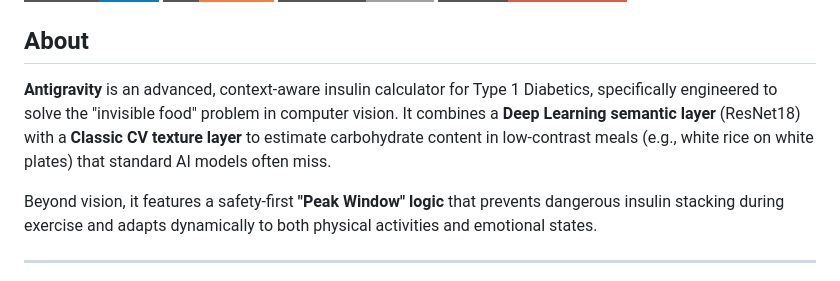
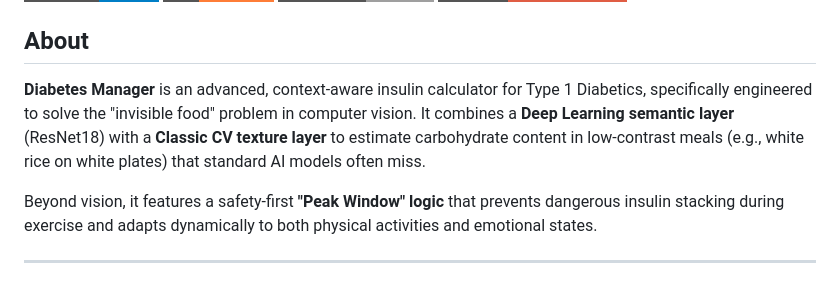
Before and after one commit to luisabolzan/diabetes, a Markdown page: README.md, the part around the change. GitHub-like rendering; badges without logos.

Commit message:
docs: update README with Diabetes Manager name

```diff
--- a/README.md
+++ b/README.md
@@ -3,7 +3,7 @@
 ![Python](https://img.shields.io/badge/Python-3.11+-blue?style=for-the-badge&logo=python) ![NiceGUI](https://img.shields.io/badge/UI-NiceGUI-orange?style=for-the-badge) ![Database](https://img.shields.io/badge/Database-SQLite-lightgrey?style=for-the-badge) ![Status](https://img.shields.io/badge/Status-Experimental-red?style=for-the-badge)
 
 ## About
-**Antigravity** is an advanced, context-aware insulin calculator for Type 1 Diabetics, specifically engineered to solve the "invisible food" problem in computer vision. It combines a **Deep Learning semantic layer** (ResNet18) with a **Classic CV texture layer** to estimate carbohydrate content in low-contrast meals (e.g., white rice on white plates) that standard AI models often miss.
+**Diabetes Manager** is an advanced, context-aware insulin calculator for Type 1 Diabetics, specifically engineered to solve the "invisible food" problem in computer vision. It combines a **Deep Learning semantic layer** (ResNet18) with a **Classic CV texture layer** to estimate carbohydrate content in low-contrast meals (e.g., white rice on white plates) that standard AI models often miss.
 
 Beyond vision, it features a safety-first **"Peak Window" logic** that prevents dangerous insulin stacking during exercise and adapts dynamically to both physical activities and emotional states.
 
```
